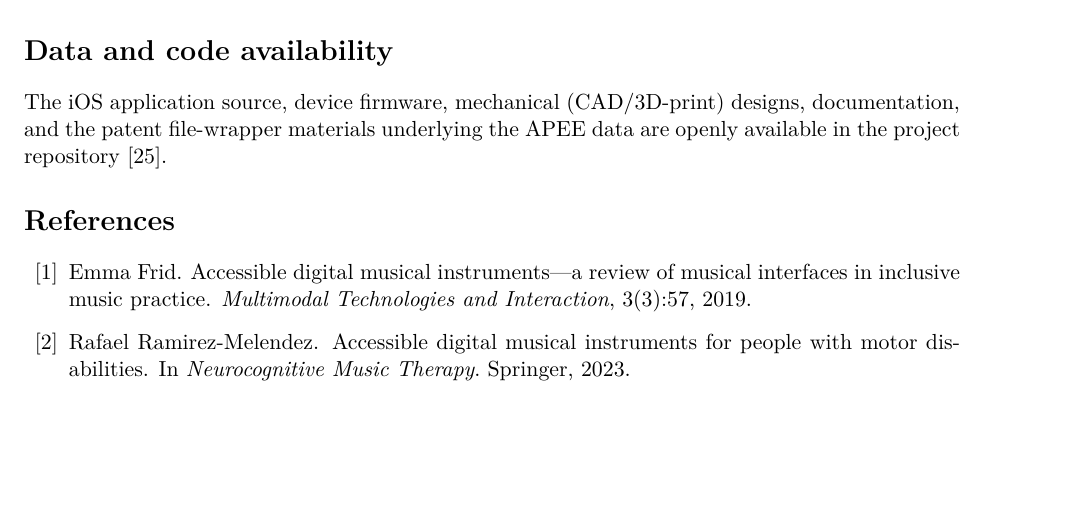
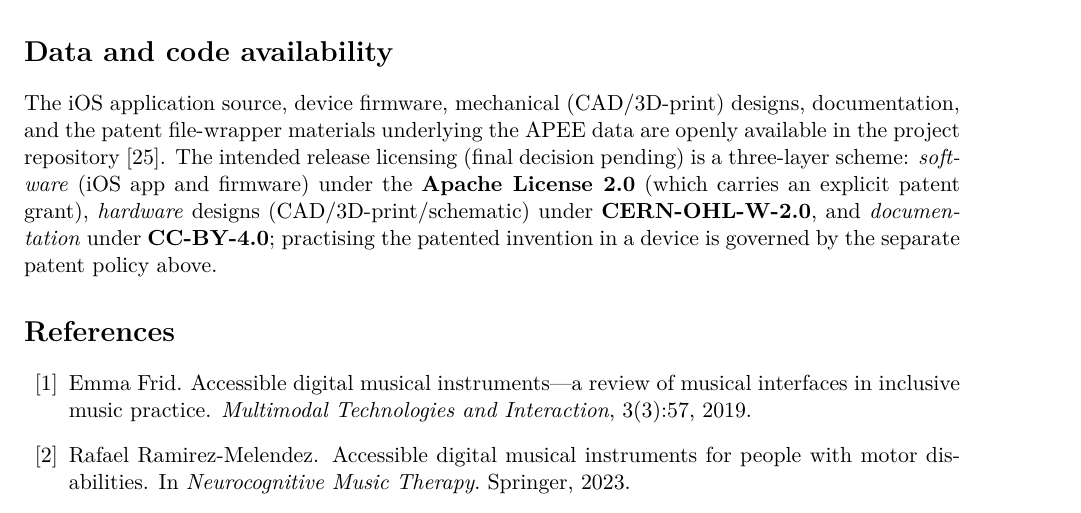
Before and after one commit to bfaaap/bfaaap_opensource, a LaTeX paper (bfaaap_arxiv_latex/main.tex): part of page 17 of 18 before the commit and part of page 17 of 19 after it, cut so that both start at the same text, the shorter picture padded with empty space. Compiled offline with pdfLaTeX.

Commit message:
Add proposed licensing scheme (Apache-2.0 / CERN-OHL-W / CC-BY) across repo and papers
Proposed (pending final decision), marked as such everywhere:
- Software (iOS app, firmware) -> Apache License 2.0 (explicit patent grant)
- Hardware (CAD, 3D-print, schematic) -> CERN-OHL-W-2.0 (alt. CERN-OHL-S / CC-BY-SA-4.0)
- Documentation -> CC-BY-4.0
Patent practice in a device stays governed by the separate patent policy
(free for public/inclusive uses).

Updated: LICENSE (recommendation up front + third-party consent status), README
License section (table), PUBLISHING-CHECKLIST §4, per-area README footers
(ios-app, firmware, hardware, docs), and both papers' "Data and code availability"
(main.tex / main_taccess.tex).

Co-Authored-By: Claude Opus 4.8 <noreply@anthropic.com>

```diff
--- a/bfaaap_arxiv_latex/main.tex
+++ b/bfaaap_arxiv_latex/main.tex
@@ -115,7 +115,13 @@ disabilities---even commercial ones. Please contact the corresponding author.
 \section*{Data and code availability}
 The iOS application source, device firmware, mechanical (CAD/3D-print) designs,
 documentation, and the patent file-wrapper materials underlying the APEE data are
-openly available in the project repository~\cite{repo}.
+openly available in the project repository~\cite{repo}. The intended release
+licensing (final decision pending) is a three-layer scheme: \emph{software}
+(iOS app and firmware) under the \textbf{Apache License 2.0} (which carries an
+explicit patent grant), \emph{hardware} designs (CAD/3D-print/schematic) under
+\textbf{CERN-OHL-W-2.0}, and \emph{documentation} under \textbf{CC-BY-4.0};
+practising the patented invention in a device is governed by the separate patent
+policy above.
 
 \bibliographystyle{unsrt}
 \bibliography{refs}
```
Also changed, not shown: PUBLISHING-CHECKLIST.md (+5 -2 lines), README.md, device-pro-acoustic/firmware/README.md, device-pro-acoustic/hardware/README.md, docs/README.md, ios-app/README.md, 1 other file.
